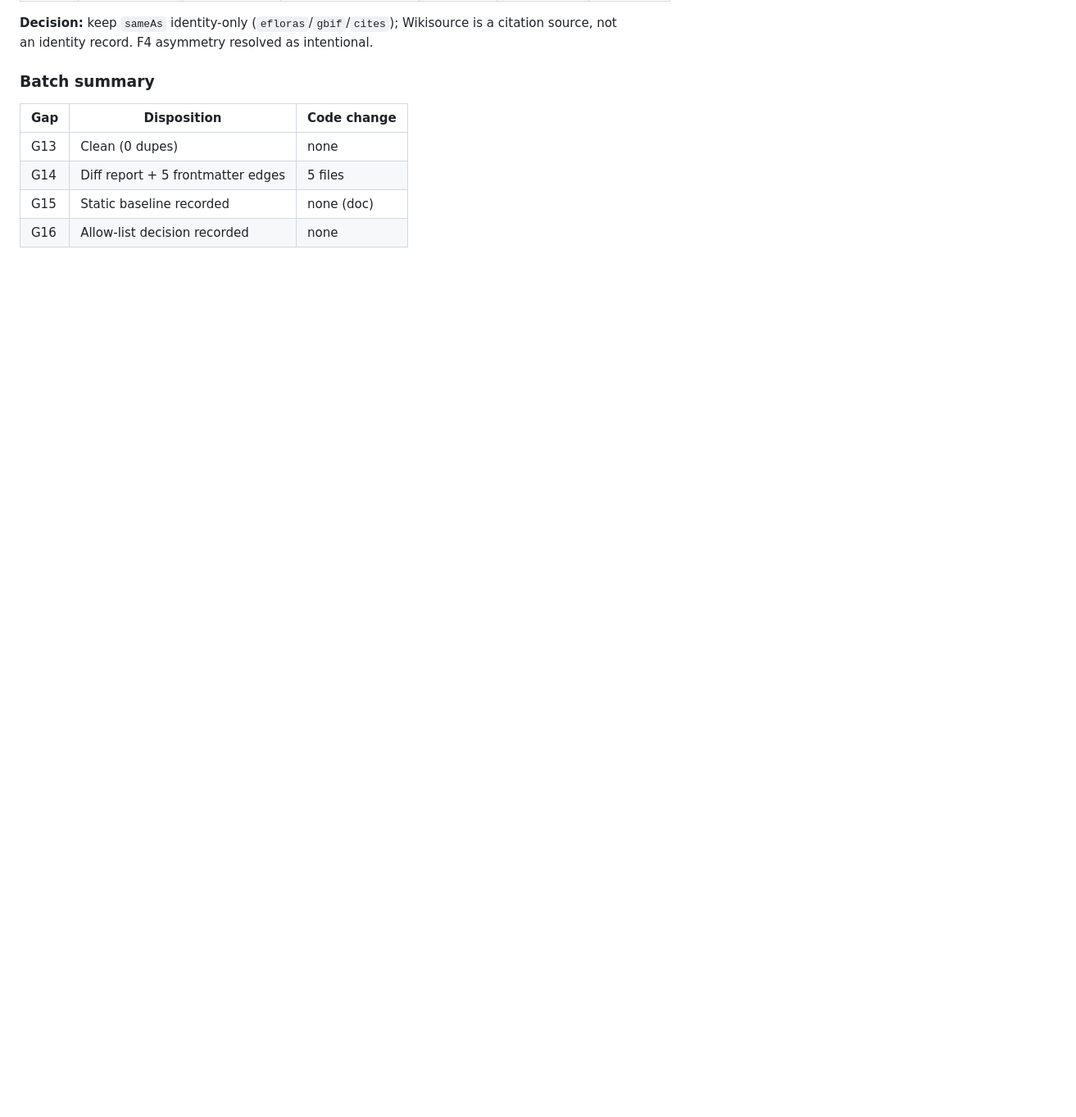
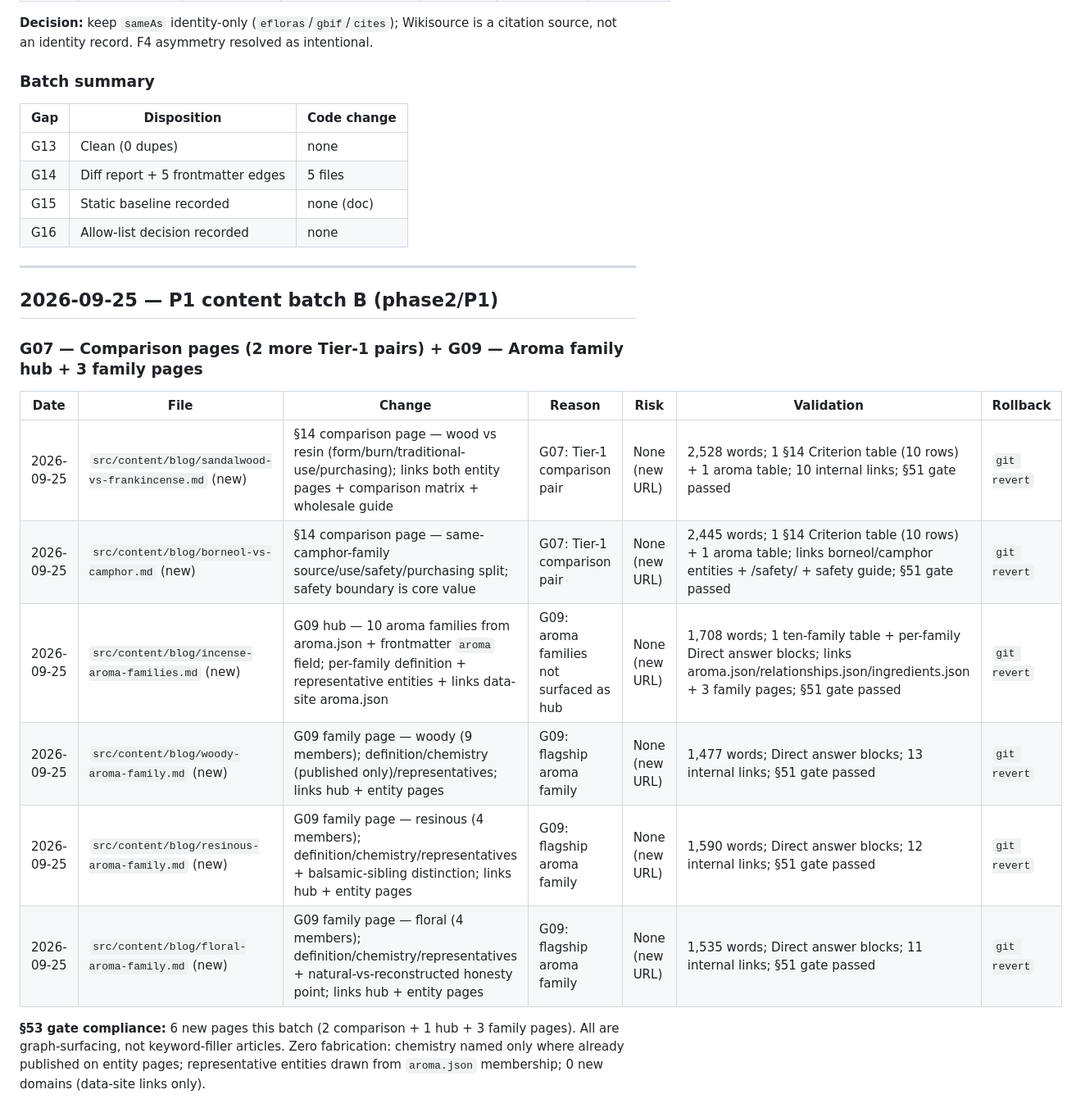
Before and after one commit to martinxionbiotech-max/LanDeng, a Markdown page: docs/phase2-change-log.md, the part around the change. Shown at 82% size. Rendered like a GitHub page; blank space fills up the shorter version.

Commit message:
docs: phase2/P1 change-log entries (G07 x2 + G09 hub + 3 family pages)

```diff
--- a/docs/phase2-change-log.md
+++ b/docs/phase2-change-log.md
@@ -181,3 +181,20 @@ Next phase (after this baseline is reviewed): P0 repairs first (§63 — audit
 | G14 | Diff report + 5 frontmatter edges | 5 files |
 | G15 | Static baseline recorded | none (doc) |
 | G16 | Allow-list decision recorded | none |
+
+---
+
+## 2026-09-25 — P1 content batch B (phase2/P1)
+
+### G07 — Comparison pages (2 more Tier-1 pairs) + G09 — Aroma family hub + 3 family pages
+
+| Date | File | Change | Reason | Risk | Validation | Rollback |
+|---|---|---|---|---|---|---|
+| 2026-09-25 | `src/content/blog/sandalwood-vs-frankincense.md` (new) | §14 comparison page — wood vs resin (form/burn/traditional-use/purchasing); links both entity pages + comparison matrix + wholesale guide | G07: Tier-1 comparison pair | None (new URL) | 2,528 words; 1 §14 Criterion table (10 rows) + 1 aroma table; 10 internal links; §51 gate passed | `git revert` |
+| 2026-09-25 | `src/content/blog/borneol-vs-camphor.md` (new) | §14 comparison page — same-camphor-family source/use/safety/purchasing split; safety boundary is core value | G07: Tier-1 comparison pair | None (new URL) | 2,445 words; 1 §14 Criterion table (10 rows) + 1 aroma table; links borneol/camphor entities + /safety/ + safety guide; §51 gate passed | `git revert` |
+| 2026-09-25 | `src/content/blog/incense-aroma-families.md` (new) | G09 hub — 10 aroma families from aroma.json + frontmatter `aroma` field; per-family definition + representative entities + links data-site aroma.json | G09: aroma families not surfaced as hub | None (new URL) | 1,708 words; 1 ten-family table + per-family Direct answer blocks; links aroma.json/relationships.json/ingredients.json + 3 family pages; §51 gate passed | `git revert` |
+| 2026-09-25 | `src/content/blog/woody-aroma-family.md` (new) | G09 family page — woody (9 members); definition/chemistry (published only)/representatives; links hub + entity pages | G09: flagship aroma family | None (new URL) | 1,477 words; Direct answer blocks; 13 internal links; §51 gate passed | `git revert` |
+| 2026-09-25 | `src/content/blog/resinous-aroma-family.md` (new) | G09 family page — resinous (4 members); definition/chemistry/representatives + balsamic-sibling distinction; links hub + entity pages | G09: flagship aroma family | None (new URL) | 1,590 words; Direct answer blocks; 12 internal links; §51 gate passed | `git revert` |
+| 2026-09-25 | `src/content/blog/floral-aroma-family.md` (new) | G09 family page — floral (4 members); definition/chemistry/representatives + natural-vs-reconstructed honesty point; links hub + entity pages | G09: flagship aroma family | None (new URL) | 1,535 words; Direct answer blocks; 11 internal links; §51 gate passed | `git revert` |
+
+**§53 gate compliance:** 6 new pages this batch (2 comparison + 1 hub + 3 family pages). All are graph-surfacing, not keyword-filler articles. Zero fabrication: chemistry named only where already published on entity pages; representative entities drawn from `aroma.json` membership; 0 new domains (data-site links only).
```
